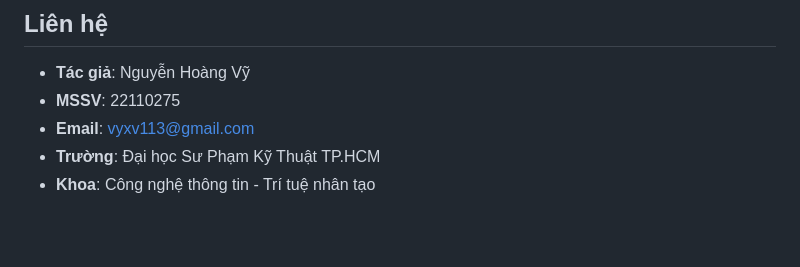
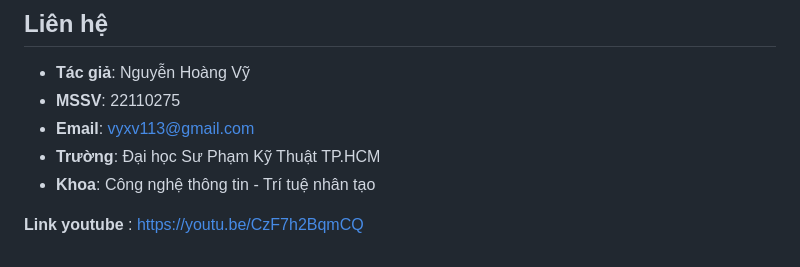
Before and after one commit to VyxAI2004/NLP_project, a Markdown page: README.markdown, the part around the change. Drawn GitHub-style; blank space fills up the shorter version.

Commit message:
feat: update

```diff
--- a/README.markdown
+++ b/README.markdown
@@ -136,3 +136,6 @@ nlp-tool/
 - **Email**: <vyxv113@gmail.com>
 - **Trường**: Đại học Sư Phạm Kỹ Thuật TP.HCM
 - **Khoa**: Công nghệ thông tin - Trí tuệ nhân tạo
+
+
+**Link youtube** : https://youtu.be/CzF7h2BqmCQ
```
